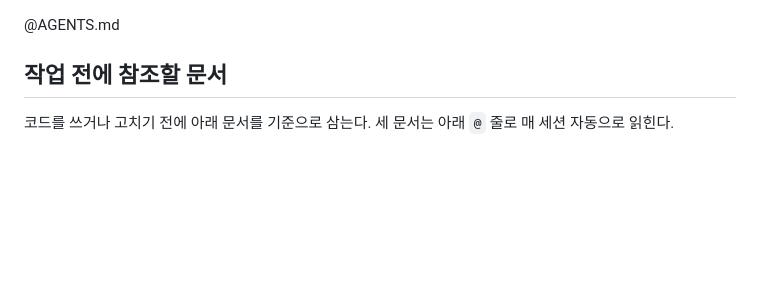
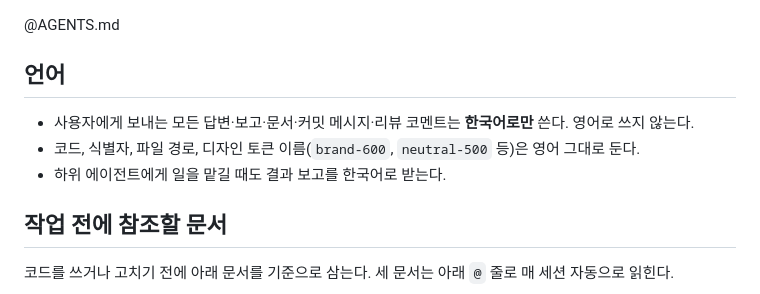
Before and after one commit to deokho12/my-homework, a Markdown page: CLAUDE.md, the part around the change. GitHub-like rendering; blank space fills up the shorter version.

Commit message:
docs: CLAUDE.md 에 언어 규칙 추가
요청자가 넣은 "## 언어" 절이다. 답변·보고·문서·커밋 메시지·리뷰 코멘트는
한국어로만 쓰고, 코드·식별자·경로·토큰 이름은 원문 그대로 둔다.
하위 에이전트의 결과 보고도 한국어로 받는다.

Co-Authored-By: Claude Opus 5.5 <noreply@anthropic.com>

```diff
--- a/CLAUDE.md
+++ b/CLAUDE.md
@@ -1,4 +1,10 @@
 @AGENTS.md
+
+## 언어
+
+- 사용자에게 보내는 모든 답변·보고·문서·커밋 메시지·리뷰 코멘트는 **한국어로만** 쓴다. 영어로 쓰지 않는다.
+- 코드, 식별자, 파일 경로, 디자인 토큰 이름(`brand-600`, `neutral-500` 등)은 영어 그대로 둔다.
+- 하위 에이전트에게 일을 맡길 때도 결과 보고를 한국어로 받는다.
 
 ## 작업 전에 참조할 문서
 
```
